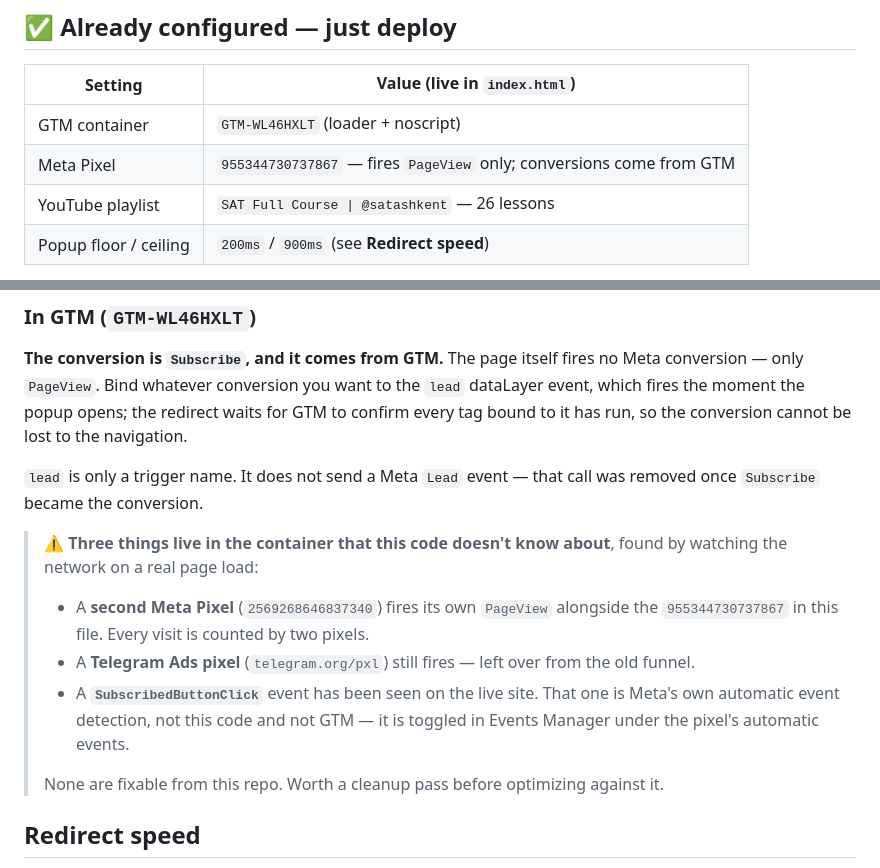
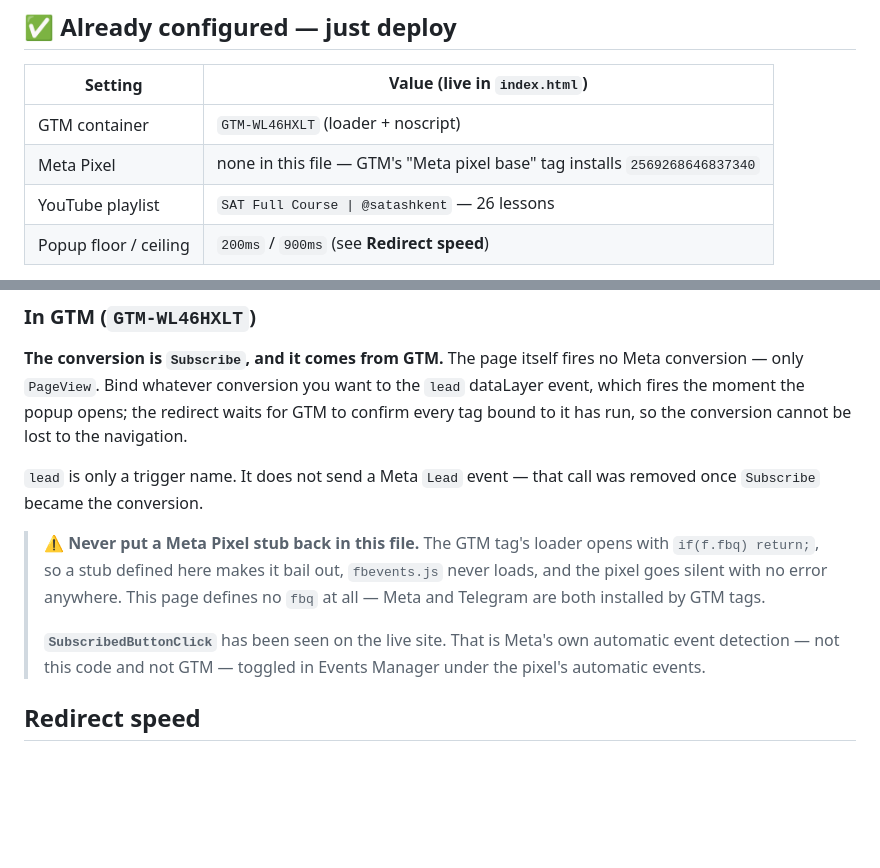
Before and after one commit to sardorbekppm/lidmagnit-satashkentuz, a Markdown page: README.md, 2 parts joined by grey strips. Drawn GitHub-style; blank space fills up the shorter version.

Commit message:
Bring the README in line with the single pixel
The code change landed without this: my edit script asserted on a
paragraph that had been reworded, so the file was never written while
the commit went ahead anyway. The README still described a pixel in this
file and two pixels in flight.

Now it records what is true: no Meta pixel here, GTM installs
2569268646837340, and a warning never to reintroduce a stub.

Co-Authored-By: Claude Opus 5 <noreply@anthropic.com>

```diff
--- a/README.md
+++ b/README.md
@@ -9,7 +9,7 @@ playlist. Nothing else to load.
 | Setting | Value (live in `index.html`) |
 |---|---|
 | GTM container | `GTM-WL46HXLT` (loader + noscript) |
-| Meta Pixel | `955344730737867` — fires `PageView` only; conversions come from GTM |
+| Meta Pixel | none in this file — GTM's "Meta pixel base" tag installs `2569268646837340` |
 | YouTube playlist | `SAT Full Course \| @satashkent` — 26 lessons |
 | Popup floor / ceiling | `200ms` / `900ms` (see **Redirect speed**) |
 
@@ -70,16 +70,14 @@ to it has run, so the conversion cannot be lost to the navigation.
 `lead` is only a trigger name. It does not send a Meta `Lead` event — that call was removed
 once `Subscribe` became the conversion.
 
-> ⚠️ **Three things live in the container that this code doesn't know about**, found by watching
-> the network on a real page load:
-> - A **second Meta Pixel** (`2569268646837340`) fires its own `PageView` alongside the
->   `955344730737867` in this file. Every visit is counted by two pixels.
-> - A **Telegram Ads pixel** (`telegram.org/pxl`) still fires — left over from the old funnel.
-> - A **`SubscribedButtonClick`** event has been seen on the live site. That one is Meta's own
->   automatic event detection, not this code and not GTM — it is toggled in Events Manager
->   under the pixel's automatic events.
+> ⚠️ **Never put a Meta Pixel stub back in this file.** The GTM tag's loader opens with
+> `if(f.fbq) return;`, so a stub defined here makes it bail out, `fbevents.js` never loads,
+> and the pixel goes silent with no error anywhere. This page defines no `fbq` at all —
+> Meta and Telegram are both installed by GTM tags.
 >
-> None are fixable from this repo. Worth a cleanup pass before optimizing against it.
+> **`SubscribedButtonClick`** has been seen on the live site. That is Meta's own automatic
+> event detection — not this code and not GTM — toggled in Events Manager under the pixel's
+> automatic events.
 
 ## Redirect speed
 The `lead` push carries a GTM **`eventCallback`**, which fires once every tag bound to that event
```
